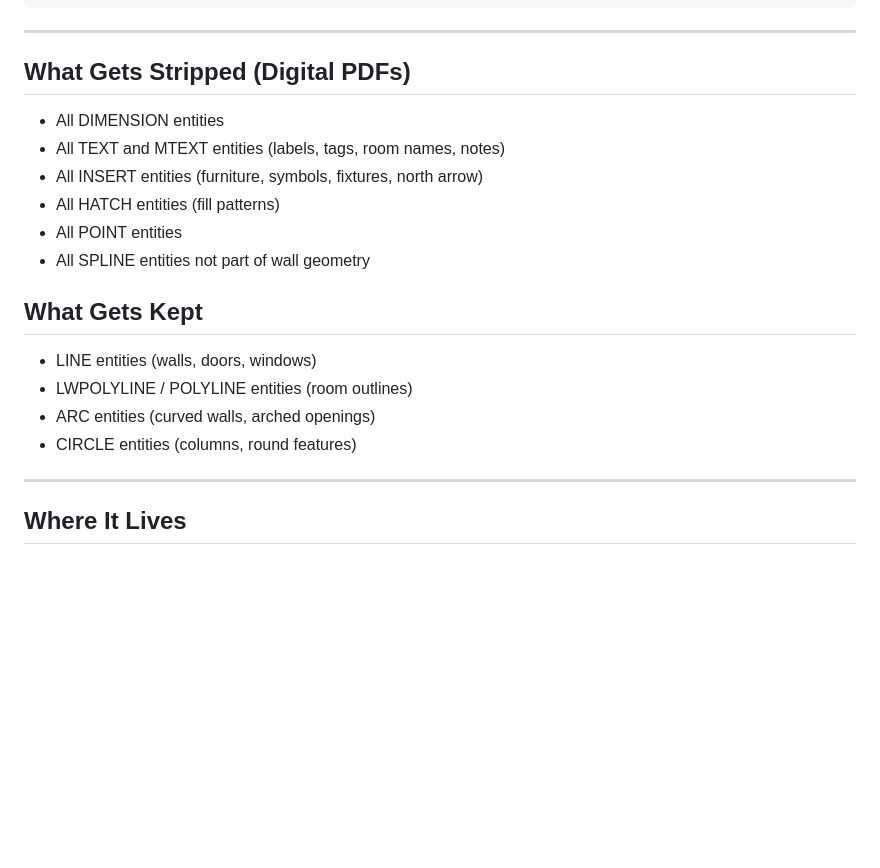
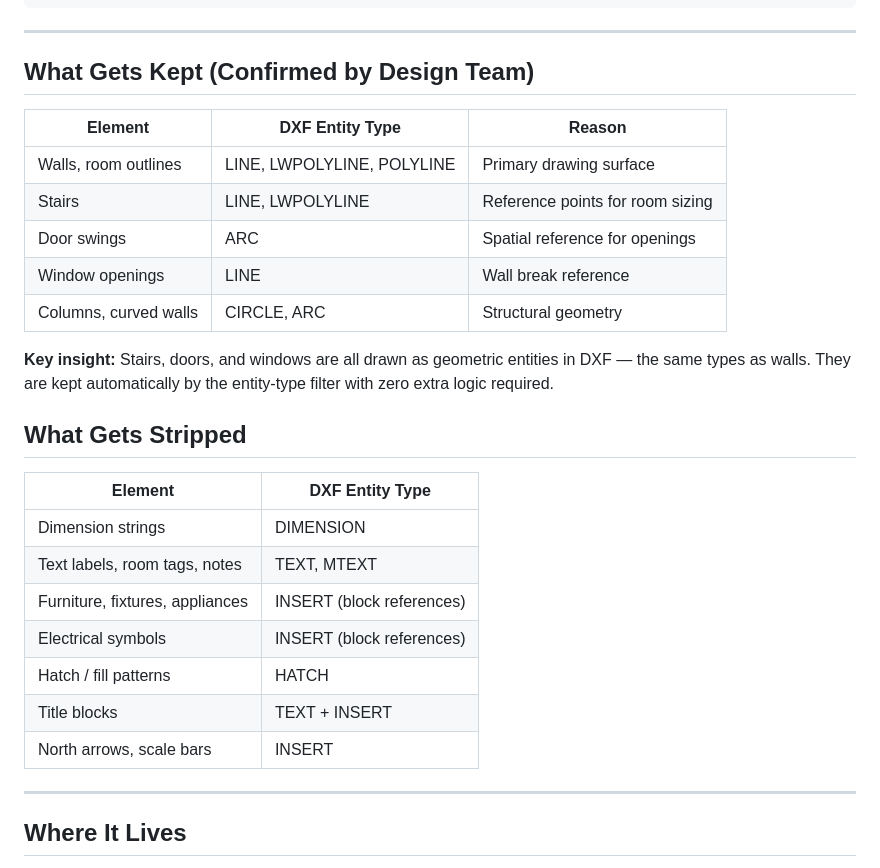
Before and after one commit to tplatania/ProCalcs-HVAC-Software, a Markdown page: docs/ideas/PDF_to_CAD_Cleanup_Tool.md, the part around the change. Rendered like a GitHub page; blank space fills up the shorter version.

Commit message:
Update PDF-to-CAD: confirm keep stairs doors windows, complete entity filter table

```diff
--- a/docs/ideas/PDF_to_CAD_Cleanup_Tool.md
+++ b/docs/ideas/PDF_to_CAD_Cleanup_Tool.md
@@ -100,21 +100,31 @@ Designer downloads → imports to Wrightsoft → sets scale → traces walls
 
 ---
 
-## What Gets Stripped (Digital PDFs)
+## What Gets Kept (Confirmed by Design Team)
 
-- All DIMENSION entities
-- All TEXT and MTEXT entities (labels, tags, room names, notes)
-- All INSERT entities (furniture, symbols, fixtures, north arrow)
-- All HATCH entities (fill patterns)
-- All POINT entities
-- All SPLINE entities not part of wall geometry
+| Element | DXF Entity Type | Reason |
+|---|---|---|
+| Walls, room outlines | LINE, LWPOLYLINE, POLYLINE | Primary drawing surface |
+| Stairs | LINE, LWPOLYLINE | Reference points for room sizing |
+| Door swings | ARC | Spatial reference for openings |
+| Window openings | LINE | Wall break reference |
+| Columns, curved walls | CIRCLE, ARC | Structural geometry |
 
-## What Gets Kept
+**Key insight:** Stairs, doors, and windows are all drawn as geometric entities
+in DXF — the same types as walls. They are kept automatically by the
+entity-type filter with zero extra logic required.
 
-- LINE entities (walls, doors, windows)
-- LWPOLYLINE / POLYLINE entities (room outlines)
-- ARC entities (curved walls, arched openings)
-- CIRCLE entities (columns, round features)
+## What Gets Stripped
+
+| Element | DXF Entity Type |
+|---|---|
+| Dimension strings | DIMENSION |
+| Text labels, room tags, notes | TEXT, MTEXT |
+| Furniture, fixtures, appliances | INSERT (block references) |
+| Electrical symbols | INSERT (block references) |
+| Hatch / fill patterns | HATCH |
+| Title blocks | TEXT + INSERT |
+| North arrows, scale bars | INSERT |
 
 ---
 
```
